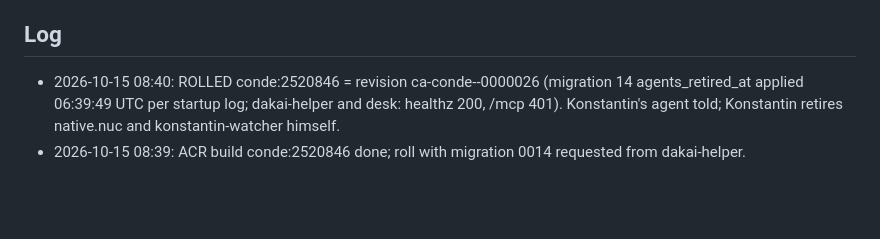
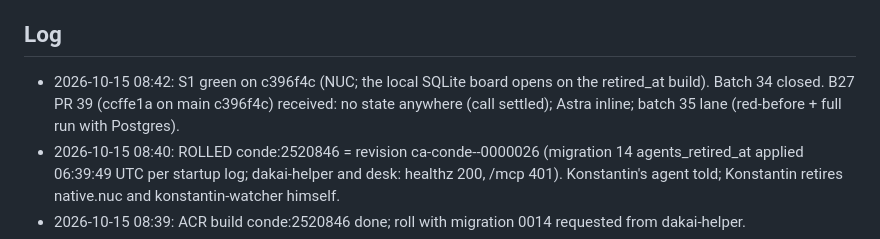
Before and after one commit to kdobmayer/conde, a Markdown page: docs/EPICS.md, the part around the change. Rendered like a GitHub page; blank space fills up the shorter version.

Commit message:
docs: S1 green on c396f4c, B27 in review

```diff
--- a/docs/EPICS.md
+++ b/docs/EPICS.md
@@ -31,6 +31,7 @@ running kond is broken before the gated cutover.
 All taken (DESIGN.md §10). Owner's standing instruction 2026-10-09: blanket go for design, implementation and infrastructure; no artificial gates; only the kond retirement stays reversible (kond stopped, data kept).
 
 ## Log
+- 2026-10-15 08:42: S1 green on c396f4c (NUC; the local SQLite board opens on the retired_at build). Batch 34 closed. B27 PR 39 (ccffe1a on main c396f4c) received: no state anywhere (call settled); Astra inline; batch 35 lane (red-before + full run with Postgres).
 - 2026-10-15 08:40: ROLLED conde:2520846 = revision ca-conde--0000026 (migration 14 agents_retired_at applied 06:39:49 UTC per startup log; dakai-helper and desk: healthz 200, /mcp 401). Konstantin's agent told; Konstantin retires native.nuc and konstantin-watcher himself.
 - 2026-10-15 08:39: ACR build conde:2520846 done; roll with migration 0014 requested from dakai-helper.
 - 2026-10-15 08:35: release c396f4c green (run 38692441978), fresh install prints conde 0.1.0 (c396f4c 2026-10-15); S1 requested; ACR build conde:2520846 still running.
```
